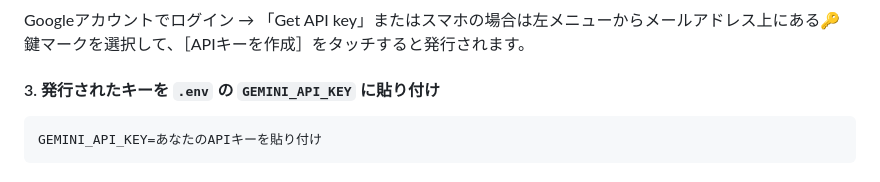
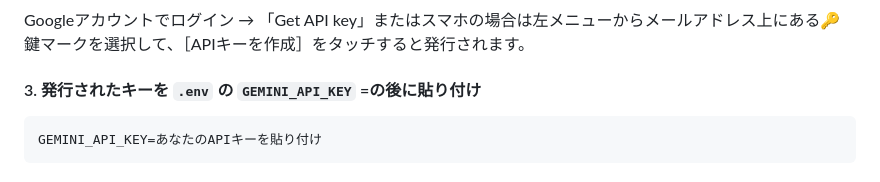
Before and after one commit to tosane932/puoppo_app, a Markdown page: README.md, the part around the change. Rendered like a GitHub page.

Commit message:
README.md の更新

````diff
--- a/README.md
+++ b/README.md
@@ -52,7 +52,7 @@ GEMINI_API_KEY=あなたのAPIキーを貼り付け
 
 #### 2. APIキーは [Google AI Studio](https://aistudio.google.com/apikey) にアクセス。
 Googleアカウントでログイン →  「Get API key」またはスマホの場合は左メニューからメールアドレス上にある🔑鍵マークを選択して、［APIキーを作成］をタッチすると発行されます。
-#### 3. 発行されたキーを `.env` の `GEMINI_API_KEY` に貼り付け
+#### 3. 発行されたキーを `.env` の `GEMINI_API_KEY` =の後に貼り付け
 
 ```text
 GEMINI_API_KEY=あなたのAPIキーを貼り付け
````
